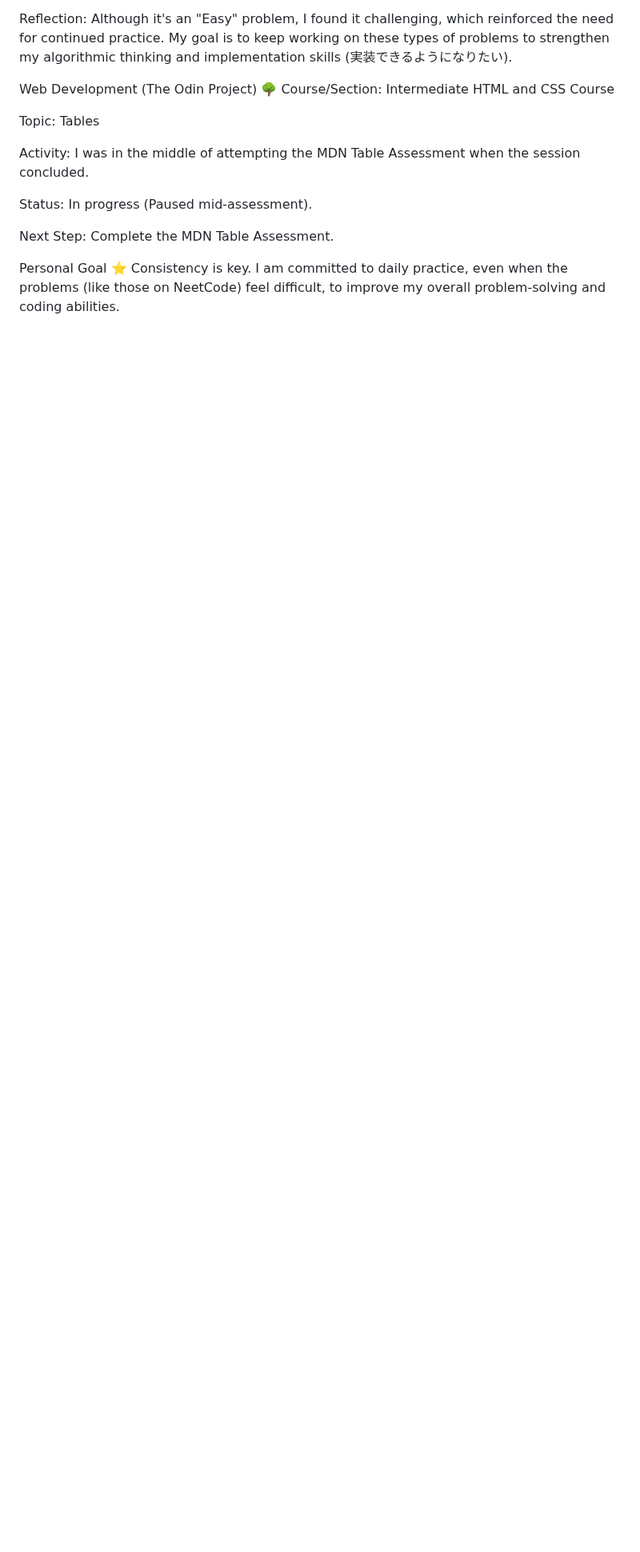
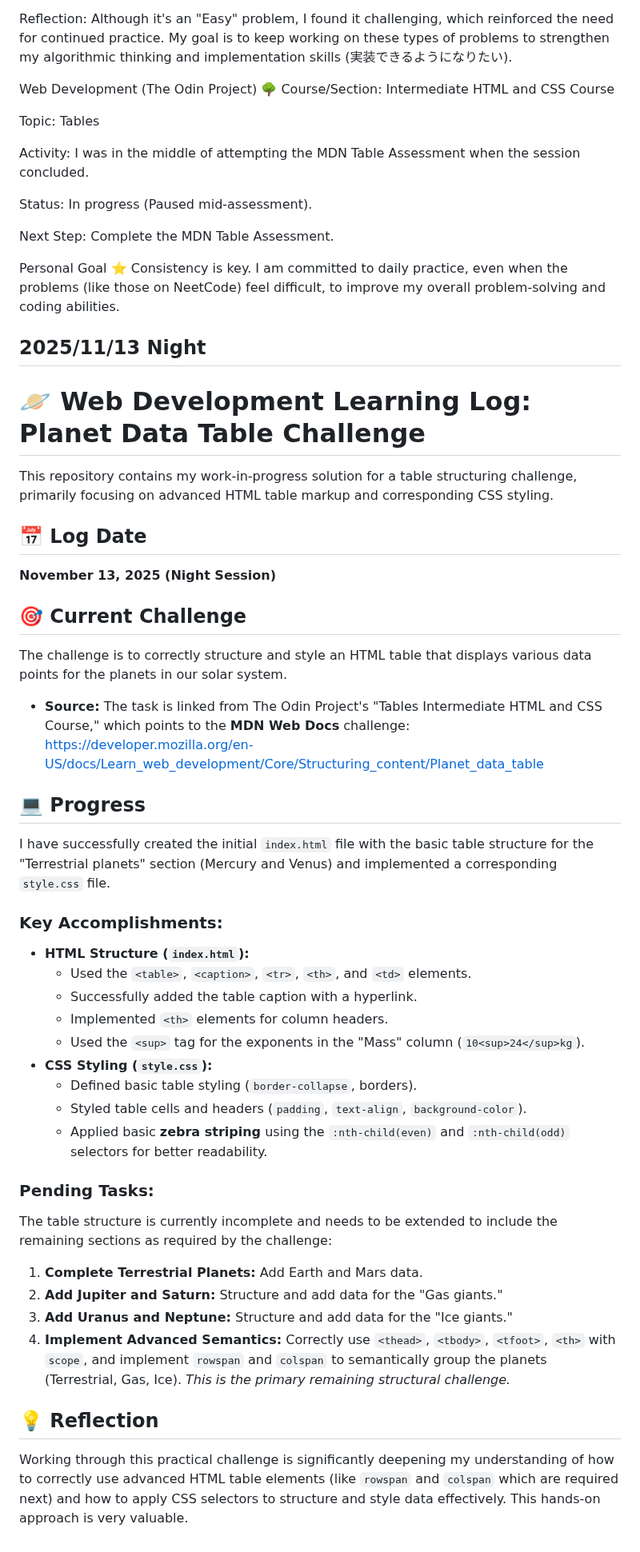
Before and after one commit to LJDJGC/Learning-log, a Markdown page: README.md, the part around the change. Shown at 80% size. GitHub-like rendering; blank space fills up the shorter version.

Commit message:
2025/1/13 Night

```diff
--- a/README.md
+++ b/README.md
@@ -2065,3 +2065,48 @@ Next Step: Complete the MDN Table Assessment.
 
 Personal Goal ⭐
 Consistency is key. I am committed to daily practice, even when the problems (like those on NeetCode) feel difficult, to improve my overall problem-solving and coding abilities.
+
+
+## 2025/11/13 Night
+# 🪐 Web Development Learning Log: Planet Data Table Challenge
+
+This repository contains my work-in-progress solution for a table structuring challenge, primarily focusing on advanced HTML table markup and corresponding CSS styling.
+
+## 📅 Log Date
+
+**November 13, 2025 (Night Session)**
+
+## 🎯 Current Challenge
+
+The challenge is to correctly structure and style an HTML table that displays various data points for the planets in our solar system.
+
+* **Source:** The task is linked from The Odin Project's "Tables Intermediate HTML and CSS Course," which points to the **MDN Web Docs** challenge: [https://developer.mozilla.org/en-US/docs/Learn_web_development/Core/Structuring_content/Planet_data_table](https://developer.mozilla.org/en-US/docs/Learn_web_development/Core/Structuring_content/Planet_data_table)
+
+## 💻 Progress
+
+I have successfully created the initial `index.html` file with the basic table structure for the "Terrestrial planets" section (Mercury and Venus) and implemented a corresponding `style.css` file.
+
+### Key Accomplishments:
+
+* **HTML Structure (`index.html`):**
+    * Used the `<table>`, `<caption>`, `<tr>`, `<th>`, and `<td>` elements.
+    * Successfully added the table caption with a hyperlink.
+    * Implemented `<th>` elements for column headers.
+    * Used the `<sup>` tag for the exponents in the "Mass" column (`10<sup>24</sup>kg`).
+* **CSS Styling (`style.css`):**
+    * Defined basic table styling (`border-collapse`, borders).
+    * Styled table cells and headers (`padding`, `text-align`, `background-color`).
+    * Applied basic **zebra striping** using the `:nth-child(even)` and `:nth-child(odd)` selectors for better readability.
+
+### Pending Tasks:
+
+The table structure is currently incomplete and needs to be extended to include the remaining sections as required by the challenge:
+
+1.  **Complete Terrestrial Planets:** Add Earth and Mars data.
+2.  **Add Jupiter and Saturn:** Structure and add data for the "Gas giants."
+3.  **Add Uranus and Neptune:** Structure and add data for the "Ice giants."
+4.  **Implement Advanced Semantics:** Correctly use `<thead>`, `<tbody>`, `<tfoot>`, `<th>` with `scope`, and implement `rowspan` and `colspan` to semantically group the planets (Terrestrial, Gas, Ice). *This is the primary remaining structural challenge.*
+
+## 💡 Reflection
+
+Working through this practical challenge is significantly deepening my understanding of how to correctly use advanced HTML table elements (like `rowspan` and `colspan` which are required next) and how to apply CSS selectors to structure and style data effectively. This hands-on approach is very valuable.
```
